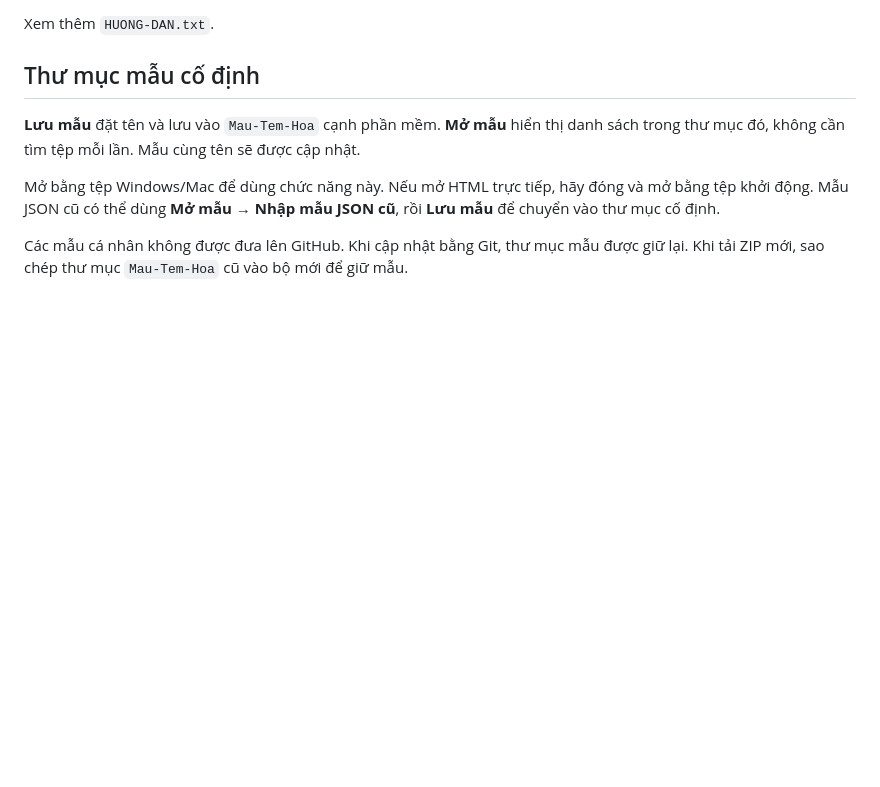
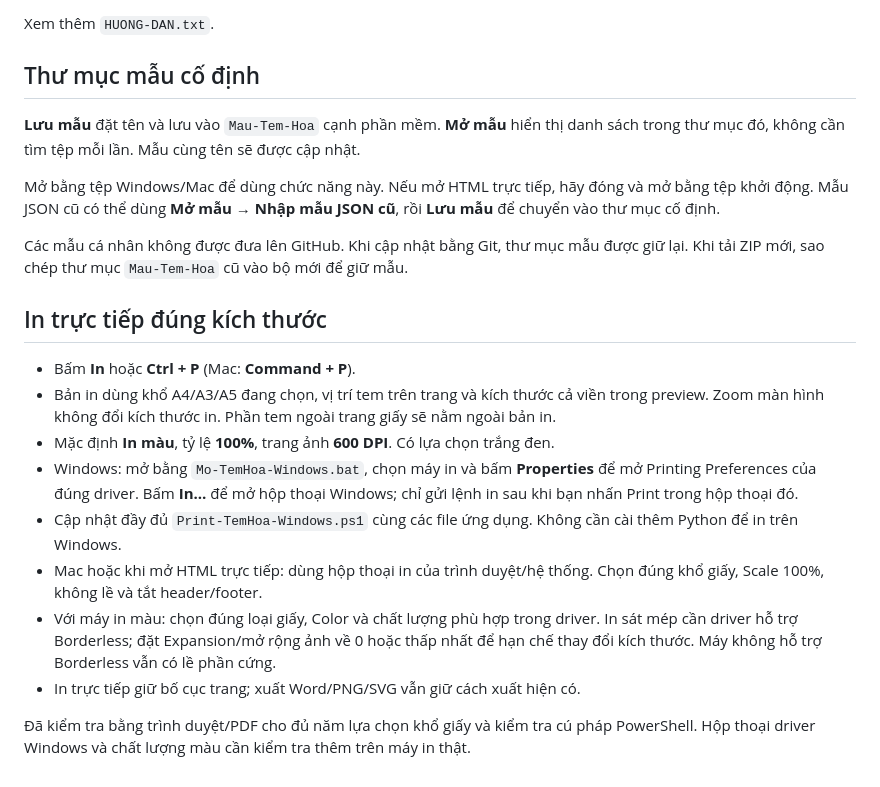
Before and after one commit to minhdienhp2013/TEMhoa, a Markdown page: README.md, the part around the change. GitHub-like rendering; blank space fills up the shorter version.

Commit message:
Hướng dẫn in 100 phần trăm, Properties và in màu

```diff
--- a/README.md
+++ b/README.md
@@ -68,3 +68,17 @@ Xem thêm `HUONG-DAN.txt`.
 Mở bằng tệp Windows/Mac để dùng chức năng này. Nếu mở HTML trực tiếp, hãy đóng và mở bằng tệp khởi động. Mẫu JSON cũ có thể dùng **Mở mẫu → Nhập mẫu JSON cũ**, rồi **Lưu mẫu** để chuyển vào thư mục cố định.
 
 Các mẫu cá nhân không được đưa lên GitHub. Khi cập nhật bằng Git, thư mục mẫu được giữ lại. Khi tải ZIP mới, sao chép thư mục `Mau-Tem-Hoa` cũ vào bộ mới để giữ mẫu.
+
+
+## In trực tiếp đúng kích thước
+
+- Bấm **In** hoặc **Ctrl + P** (Mac: **Command + P**).
+- Bản in dùng khổ A4/A3/A5 đang chọn, vị trí tem trên trang và kích thước cả viền trong preview. Zoom màn hình không đổi kích thước in. Phần tem ngoài trang giấy sẽ nằm ngoài bản in.
+- Mặc định **In màu**, tỷ lệ **100%**, trang ảnh **600 DPI**. Có lựa chọn trắng đen.
+- Windows: mở bằng `Mo-TemHoa-Windows.bat`, chọn máy in và bấm **Properties** để mở Printing Preferences của đúng driver. Bấm **In…** để mở hộp thoại Windows; chỉ gửi lệnh in sau khi bạn nhấn Print trong hộp thoại đó.
+- Cập nhật đầy đủ `Print-TemHoa-Windows.ps1` cùng các file ứng dụng. Không cần cài thêm Python để in trên Windows.
+- Mac hoặc khi mở HTML trực tiếp: dùng hộp thoại in của trình duyệt/hệ thống. Chọn đúng khổ giấy, Scale 100%, không lề và tắt header/footer.
+- Với máy in màu: chọn đúng loại giấy, Color và chất lượng phù hợp trong driver. In sát mép cần driver hỗ trợ Borderless; đặt Expansion/mở rộng ảnh về 0 hoặc thấp nhất để hạn chế thay đổi kích thước. Máy không hỗ trợ Borderless vẫn có lề phần cứng.
+- In trực tiếp giữ bố cục trang; xuất Word/PNG/SVG vẫn giữ cách xuất hiện có.
+
+Đã kiểm tra bằng trình duyệt/PDF cho đủ năm lựa chọn khổ giấy và kiểm tra cú pháp PowerShell. Hộp thoại driver Windows và chất lượng màu cần kiểm tra thêm trên máy in thật.
```
